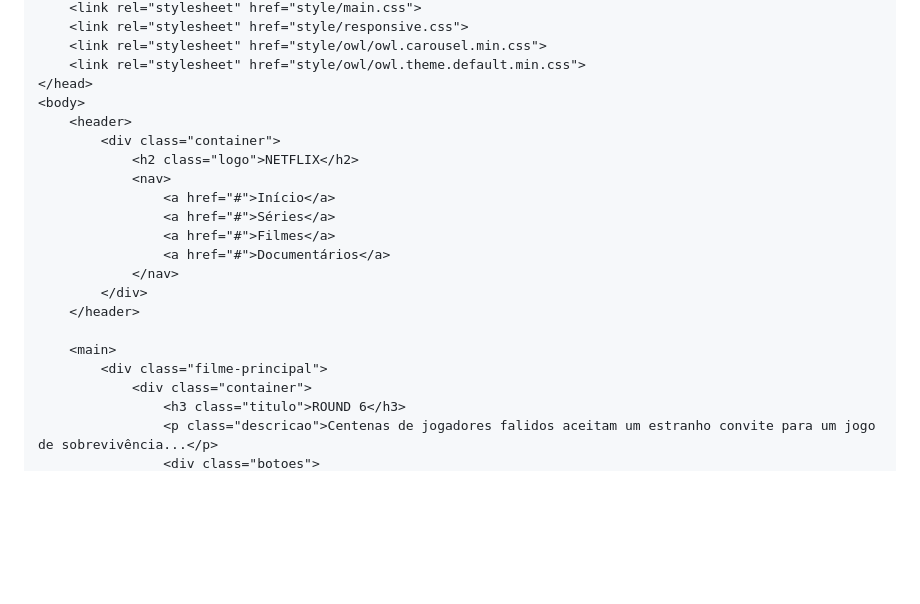
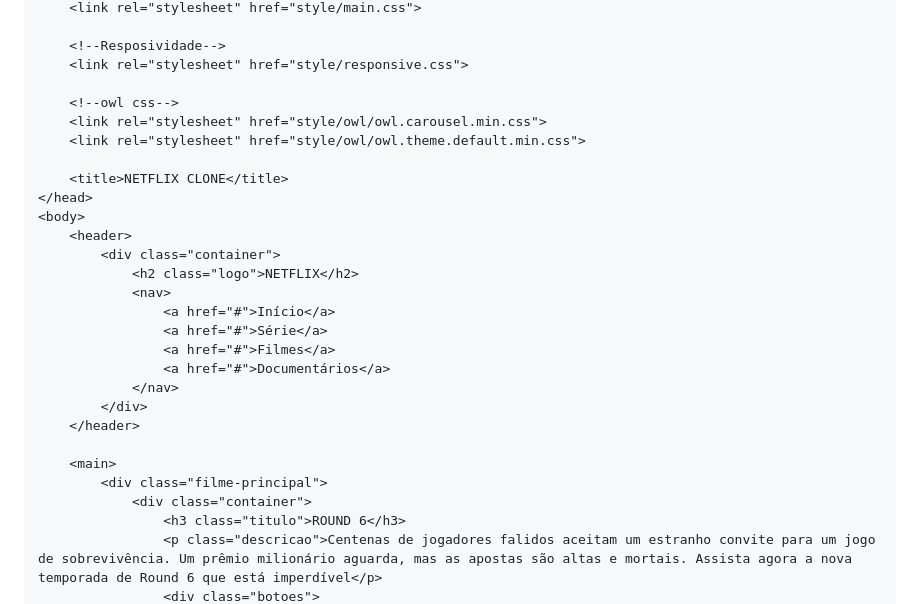
Before and after one commit to HelioDevv/Clone_pagina_Netflix, a Markdown page: README.md, the part around one of its changes. Drawn GitHub-style; blank space fills up the shorter version.

```diff
--- a/README.md
+++ b/README.md
@@ -49,7 +48,13 @@ Este projeto é um clone da interface da Netflix, desenvolvido com **HTML**, **C
     <link rel="stylesheet" href="style/main.css">
+
+    <!--Resposividade-->
     <link rel="stylesheet" href="style/responsive.css">
+
+    <!--owl css-->
     <link rel="stylesheet" href="style/owl/owl.carousel.min.css">
     <link rel="stylesheet" href="style/owl/owl.theme.default.min.css">
+
+    <title>NETFLIX CLONE</title>
 </head>
 <body>
     <header>
@@ -57,7 +62,7 @@ Este projeto é um clone da interface da Netflix, desenvolvido com **HTML**, **C
             <h2 class="logo">NETFLIX</h2>
             <nav>
                 <a href="#">Início</a>
-                <a href="#">Séries</a>
+                <a href="#">Série</a>
                 <a href="#">Filmes</a>
                 <a href="#">Documentários</a>
             </nav>
@@ -68,5 +73,5 @@ Este projeto é um clone da interface da Netflix, desenvolvido com **HTML**, **C
         <div class="filme-principal">
             <div class="container">
                 <h3 class="titulo">ROUND 6</h3>
-                <p class="descricao">Centenas de jogadores falidos aceitam um estranho convite para um jogo de sobrevivência...</p>
+                <p class="descricao">Centenas de jogadores falidos aceitam um estranho convite para um jogo de sobrevivência. Um prêmio milionário aguarda, mas as apostas são altas e mortais. Assista agora a nova temporada de Round 6 que está imperdível</p>
                 <div class="botoes">
```
Also changed, not shown: other parts of README.md (+37 -7 lines).
